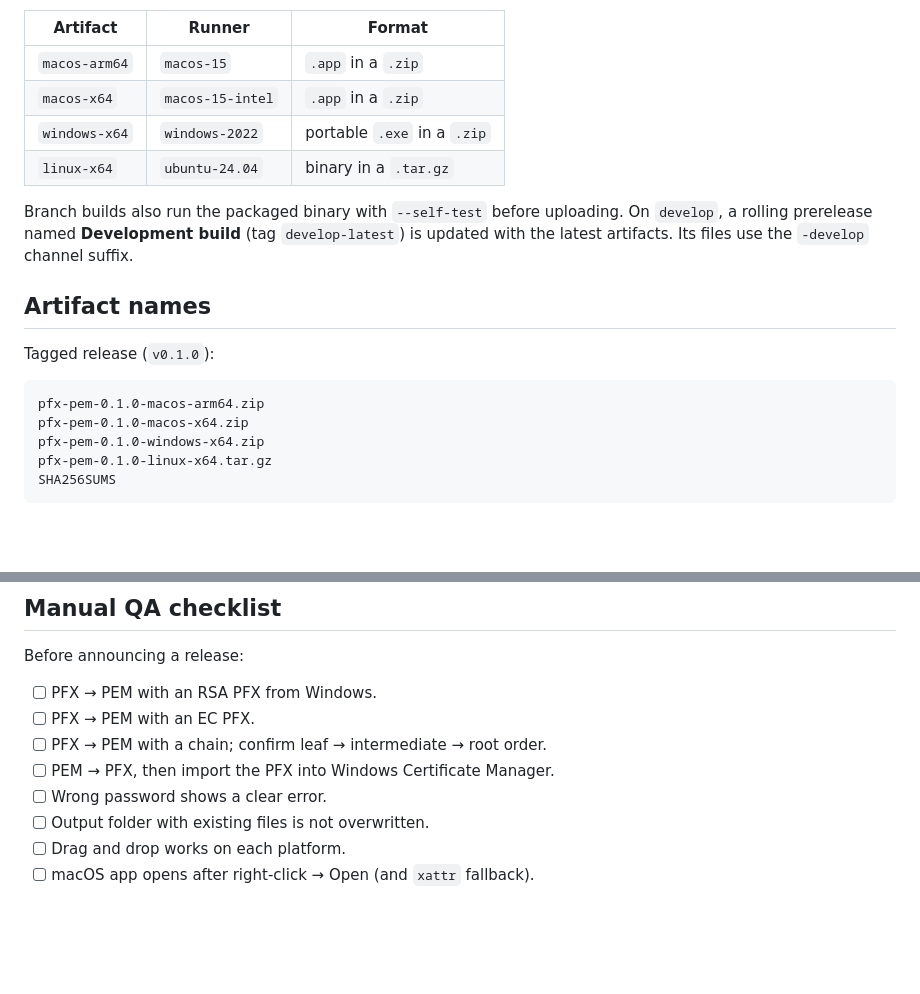
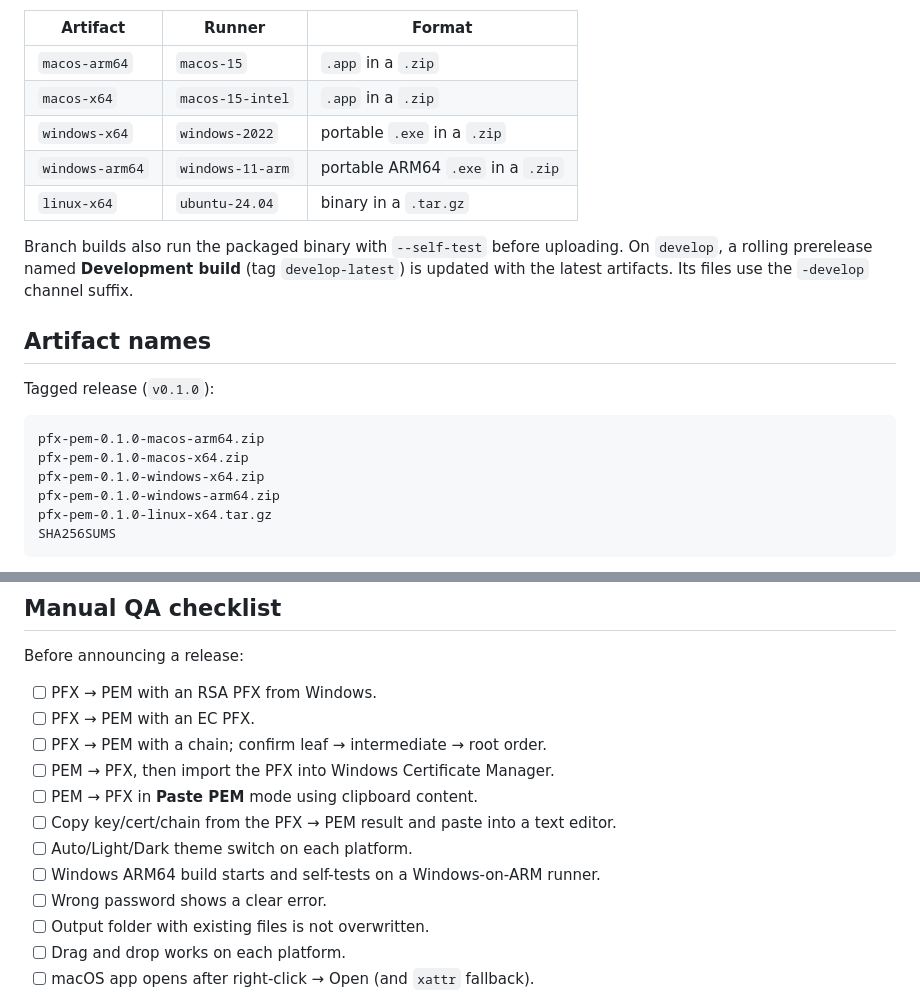
Before and after one commit to mcipovic/pfx-pem-converter, a Markdown page: docs/release.md, 2 parts joined by grey strips. Drawn GitHub-style; blank space fills up the shorter version.

````diff
--- a/docs/release.md
+++ b/docs/release.md
@@ -15,6 +15,7 @@
 | `macos-arm64` | `macos-15` | `.app` in a `.zip` |
 | `macos-x64` | `macos-15-intel` | `.app` in a `.zip` |
 | `windows-x64` | `windows-2022` | portable `.exe` in a `.zip` |
+| `windows-arm64` | `windows-11-arm` | portable ARM64 `.exe` in a `.zip` |
 | `linux-x64` | `ubuntu-24.04` | binary in a `.tar.gz` |
 
 Branch builds also run the packaged binary with `--self-test` before uploading.
@@ -30,6 +31,7 @@ Tagged release (`v0.1.0`):
 pfx-pem-0.1.0-macos-arm64.zip
 pfx-pem-0.1.0-macos-x64.zip
 pfx-pem-0.1.0-windows-x64.zip
+pfx-pem-0.1.0-windows-arm64.zip
 pfx-pem-0.1.0-linux-x64.tar.gz
 SHA256SUMS
 ```
@@ -77,6 +79,10 @@ Before announcing a release:
 - [ ] PFX → PEM with an EC PFX.
 - [ ] PFX → PEM with a chain; confirm leaf → intermediate → root order.
 - [ ] PEM → PFX, then import the PFX into Windows Certificate Manager.
+- [ ] PEM → PFX in **Paste PEM** mode using clipboard content.
+- [ ] Copy key/cert/chain from the PFX → PEM result and paste into a text editor.
+- [ ] Auto/Light/Dark theme switch on each platform.
+- [ ] Windows ARM64 build starts and self-tests on a Windows-on-ARM runner.
 - [ ] Wrong password shows a clear error.
 - [ ] Output folder with existing files is not overwritten.
 - [ ] Drag and drop works on each platform.
````
Also changed, not shown: README.md (+24 -7 lines), THIRD_PARTY.md (+1 -0 lines), docs/screenshot-copy.png (added), docs/screenshot.png, 7 other files.
